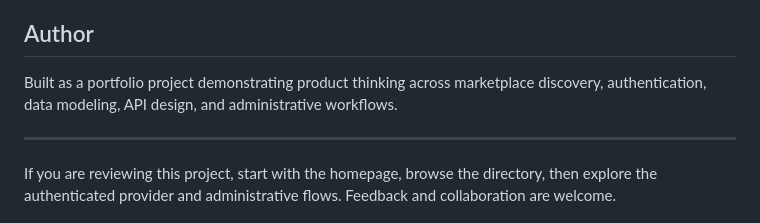
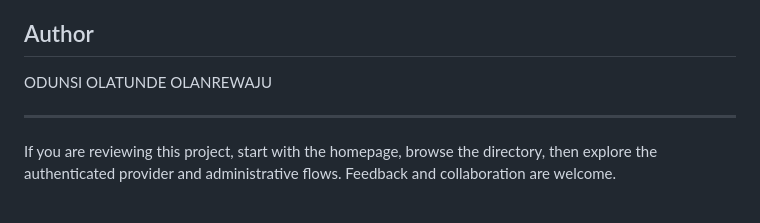
Before and after one commit to tundexwealth/skill-link, a Markdown page: README.md, the part around the change. Rendered like a GitHub page.

Commit message:
Change author name in README
Updated author information in README.

```diff
--- a/README.md
+++ b/README.md
@@ -183,7 +183,7 @@ citylisting-master/
 
 ## Author
 
-Built as a portfolio project demonstrating product thinking across marketplace discovery, authentication, data modeling, API design, and administrative workflows.
+ODUNSI OLATUNDE OLANREWAJU
 
 ---
 
```
